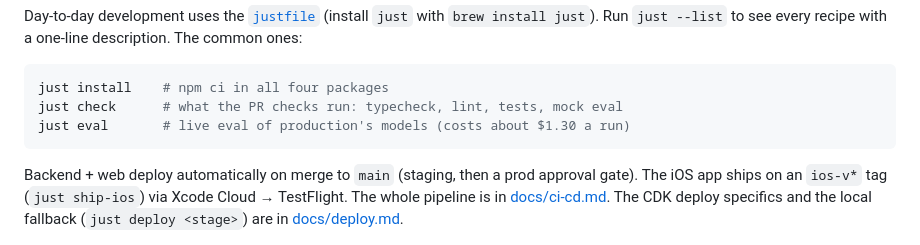
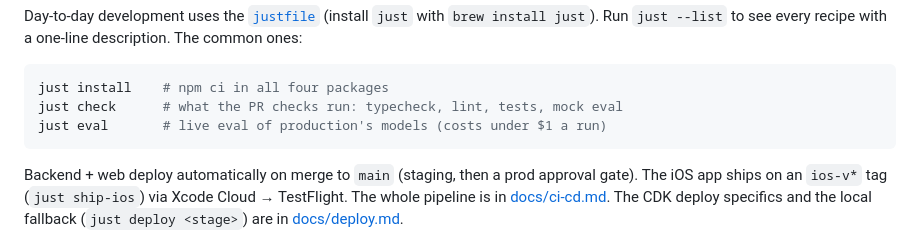
Before and after one commit to rhysdunne/screenshot-to-calendar, a Markdown page: README.md, the part around the change. Rendered like a GitHub page.

````diff
--- a/README.md
+++ b/README.md
@@ -74,7 +74,7 @@ description. The common ones:
 ```bash
 just install    # npm ci in all four packages
 just check      # what the PR checks run: typecheck, lint, tests, mock eval
-just eval       # live eval of production's models (costs about $1.30 a run)
+just eval       # live eval of production's models (costs under $1 a run)
 ```
 
 Backend + web deploy automatically on merge to `main` (staging, then a prod
````
Also changed, not shown: CLAUDE.md (+1 -1 lines).
